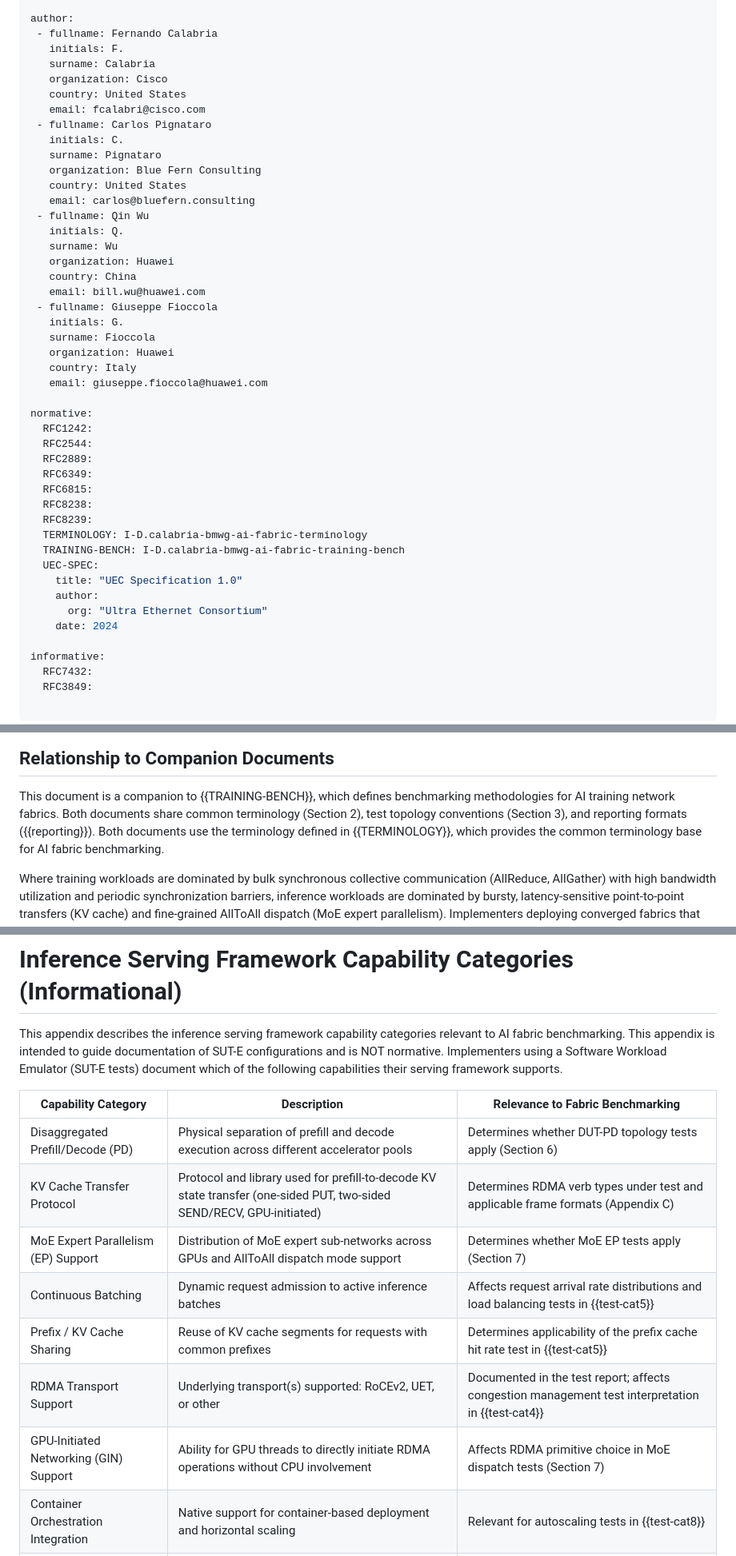
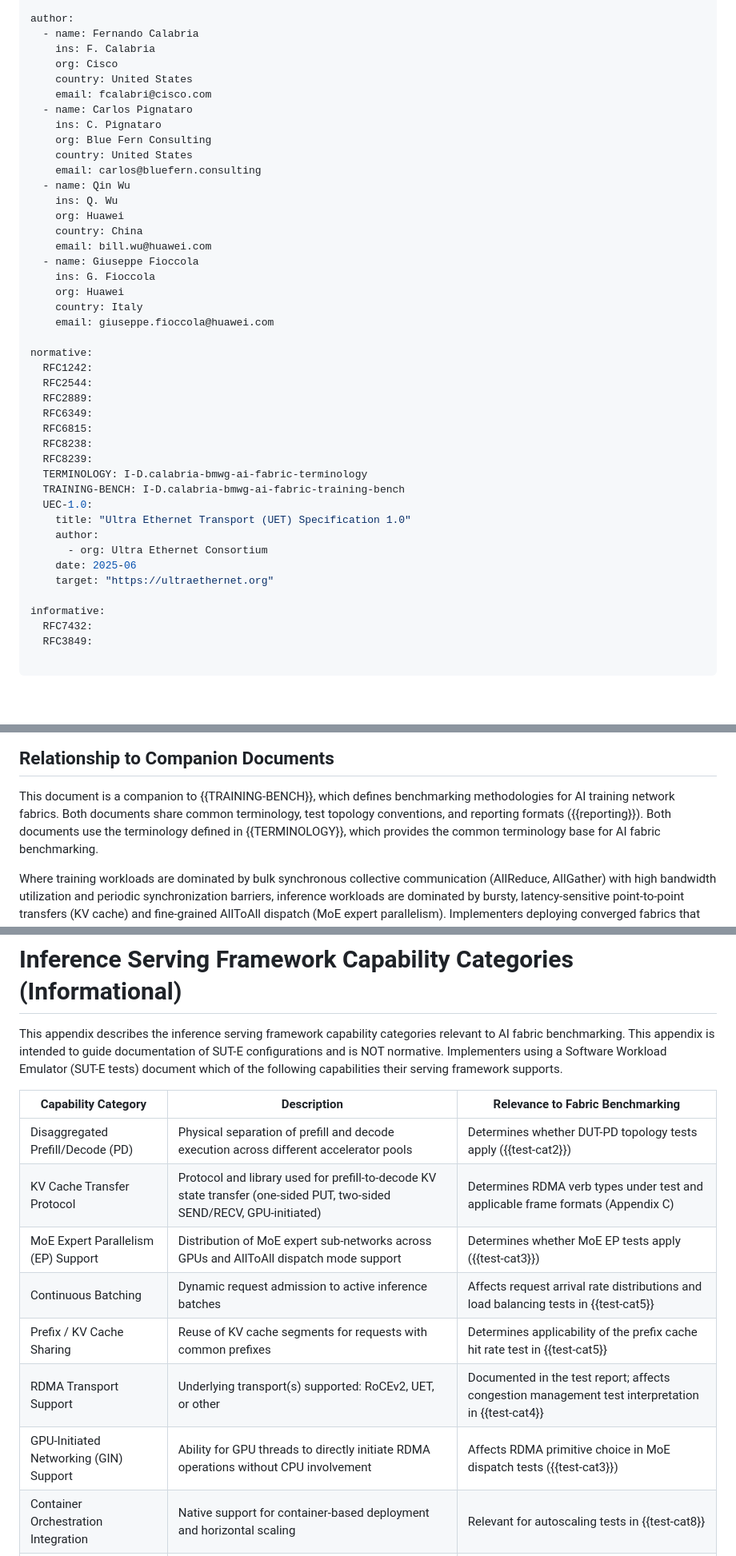
Before and after one commit to fcalabri/bmwg-ai-fabric-inference-bench, a Markdown page: draft-calabria-bmwg-ai-fabric-inference-bench.md, 3 parts joined by grey strips. Shown at 80% size. GitHub-like rendering; blank space fills up the shorter version.

Commit message:
Update draft-calabria-bmwg-ai-fabric-inference-bench.md
02_Edits and consistency between docs

```diff
--- a/draft-calabria-bmwg-ai-fabric-inference-bench.md
+++ b/draft-calabria-bmwg-ai-fabric-inference-bench.md
@@ -31,30 +31,26 @@ venue:
   latest: "https://fcalabri.github.io/bmwg-ai-fabric-inference-bench/draft-calabria-bmwg-ai-fabric-inference-bench.html"
 
 author:
- - fullname: Fernando Calabria
-   initials: F.
-   surname: Calabria
-   organization: Cisco
-   country: United States
-   email: fcalabri@cisco.com
- - fullname: Carlos Pignataro
-   initials: C.
-   surname: Pignataro
-   organization: Blue Fern Consulting
-   country: United States
-   email: carlos@bluefern.consulting
- - fullname: Qin Wu
-   initials: Q.
-   surname: Wu
-   organization: Huawei
-   country: China
-   email: bill.wu@huawei.com
- - fullname: Giuseppe Fioccola
-   initials: G.
-   surname: Fioccola
-   organization: Huawei
-   country: Italy
-   email: giuseppe.fioccola@huawei.com
+  - name: Fernando Calabria
+    ins: F. Calabria
+    org: Cisco
+    country: United States
+    email: fcalabri@cisco.com
+  - name: Carlos Pignataro
+    ins: C. Pignataro
+    org: Blue Fern Consulting
+    country: United States
+    email: carlos@bluefern.consulting
+  - name: Qin Wu
+    ins: Q. Wu
+    org: Huawei
+    country: China
+    email: bill.wu@huawei.com
+  - name: Giuseppe Fioccola
+    ins: G. Fioccola
+    org: Huawei
+    country: Italy
+    email: giuseppe.fioccola@huawei.com
 
 normative:
   RFC1242:
@@ -66,11 +62,12 @@ normative:
   RFC8239:
   TERMINOLOGY: I-D.calabria-bmwg-ai-fabric-terminology
   TRAINING-BENCH: I-D.calabria-bmwg-ai-fabric-training-bench
-  UEC-SPEC:
-    title: "UEC Specification 1.0"
+  UEC-1.0:
+    title: "Ultra Ethernet Transport (UET) Specification 1.0"
     author:
-      org: "Ultra Ethernet Consortium"
-    date: 2024
+      - org: Ultra Ethernet Consortium
+    date: 2025-06
+    target: "https://ultraethernet.org"
 
 informative:
   RFC7432:
@@ -180,8 +177,8 @@ dispatch, and disaggregated serving request routing.
 
 This document is a companion to {{TRAINING-BENCH}}, which defines benchmarking
 methodologies for AI training network fabrics. Both documents share common
-terminology (Section 2), test topology conventions (Section 3), and reporting
-formats ({{reporting}}). Both documents use the terminology defined in
+terminology, test topology conventions, and reporting formats
+({{reporting}}). Both documents use the terminology defined in
 {{TERMINOLOGY}}, which provides the common terminology base for AI fabric
 benchmarking.
 
@@ -1135,13 +1132,13 @@ following capabilities their serving framework supports.
 
 | Capability Category | Description | Relevance to Fabric Benchmarking |
 |--------------------|-------------|----------------------------------|
-| Disaggregated Prefill/Decode (PD) | Physical separation of prefill and decode execution across different accelerator pools | Determines whether DUT-PD topology tests apply (Section 6) |
+| Disaggregated Prefill/Decode (PD) | Physical separation of prefill and decode execution across different accelerator pools | Determines whether DUT-PD topology tests apply ({{test-cat2}}) |
 | KV Cache Transfer Protocol | Protocol and library used for prefill-to-decode KV state transfer (one-sided PUT, two-sided SEND/RECV, GPU-initiated) | Determines RDMA verb types under test and applicable frame formats (Appendix C) |
-| MoE Expert Parallelism (EP) Support | Distribution of MoE expert sub-networks across GPUs and AllToAll dispatch mode support | Determines whether MoE EP tests apply (Section 7) |
+| MoE Expert Parallelism (EP) Support | Distribution of MoE expert sub-networks across GPUs and AllToAll dispatch mode support | Determines whether MoE EP tests apply ({{test-cat3}}) |
 | Continuous Batching | Dynamic request admission to active inference batches | Affects request arrival rate distributions and load balancing tests in {{test-cat5}} |
 | Prefix / KV Cache Sharing | Reuse of KV cache segments for requests with common prefixes | Determines applicability of the prefix cache hit rate test in {{test-cat5}} |
 | RDMA Transport Support | Underlying transport(s) supported: RoCEv2, UET, or other | Documented in the test report; affects congestion management test interpretation in {{test-cat4}} |
-| GPU-Initiated Networking (GIN) Support | Ability for GPU threads to directly initiate RDMA operations without CPU involvement | Affects RDMA primitive choice in MoE dispatch tests (Section 7) |
+| GPU-Initiated Networking (GIN) Support | Ability for GPU threads to directly initiate RDMA operations without CPU involvement | Affects RDMA primitive choice in MoE dispatch tests ({{test-cat3}}) |
 | Container Orchestration Integration | Native support for container-based deployment and horizontal scaling | Relevant for autoscaling tests in {{test-cat8}} |
 | Maximum Reported Scale | Maximum cluster scale at which the framework has been validated | Documents applicability of fabric scale tests |
 {: #tab-framework-caps title="Framework Capability Categories"}
```
Also changed, not shown: other parts of draft-calabria-bmwg-ai-fabric-inference-bench.md (+4 -4 lines).
